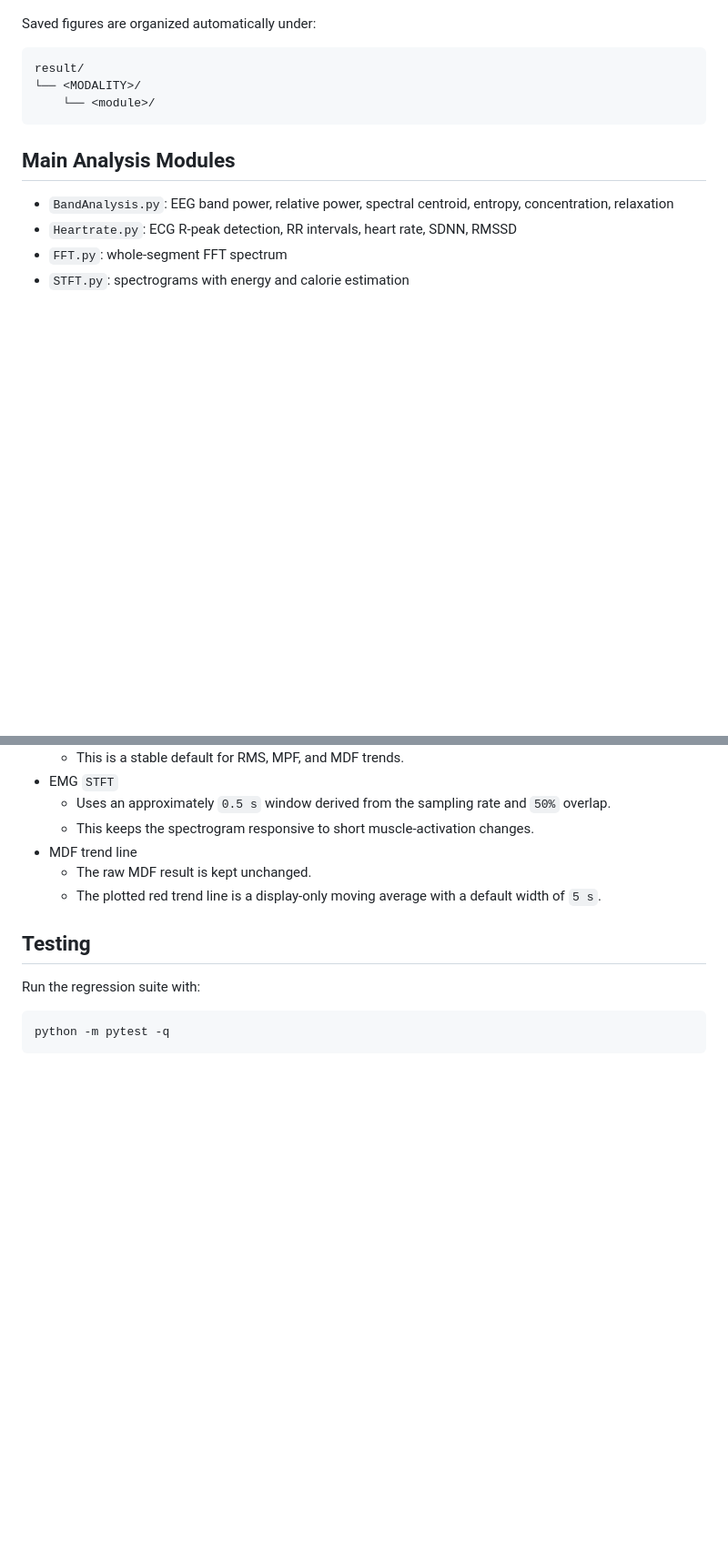
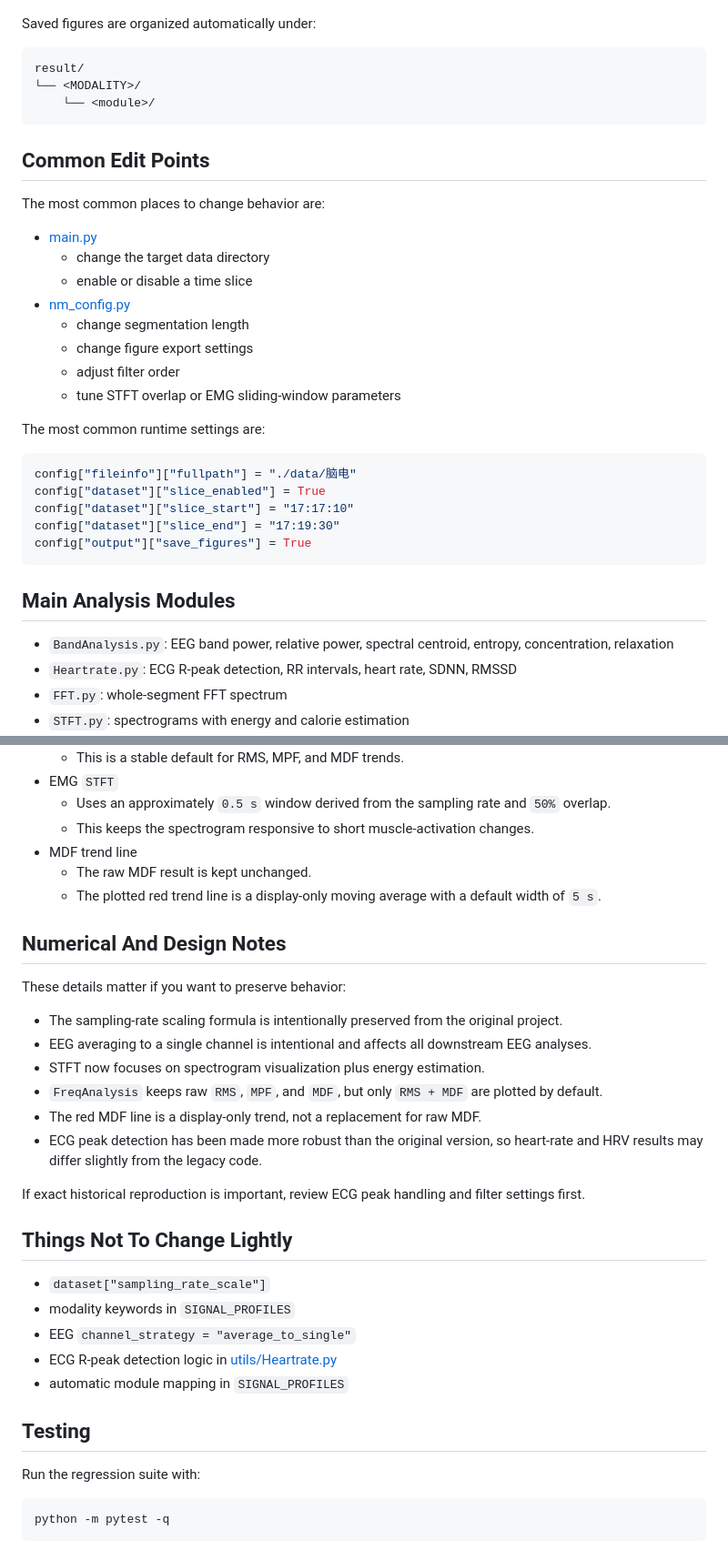
Before and after one commit to Dongkun-Wang/Bioedf, a Markdown page: README.md, 2 parts joined by grey strips. Shown at 91% size. Drawn GitHub-style; blank space fills up the shorter version.

````diff
--- a/README.md
+++ b/README.md
@@ -146,6 +179,29 @@ Saved figures are organized automatically under:
 result/
 └── <MODALITY>/
     └── <module>/
+```
+
+## Common Edit Points
+
+The most common places to change behavior are:
+
+- [main.py](/Users/teddy/Desktop/Bioprocess/main.py)
+  - change the target data directory
+  - enable or disable a time slice
+- [nm_config.py](/Users/teddy/Desktop/Bioprocess/nm_config.py)
+  - change segmentation length
+  - change figure export settings
+  - adjust filter order
+  - tune STFT overlap or EMG sliding-window parameters
+
+The most common runtime settings are:
+
+```python
+config["fileinfo"]["fullpath"] = "./data/脑电"
+config["dataset"]["slice_enabled"] = True
+config["dataset"]["slice_start"] = "17:17:10"
+config["dataset"]["slice_end"] = "17:19:30"
+config["output"]["save_figures"] = True
 ```
 
 ## Main Analysis Modules
@@ -178,6 +234,27 @@ The default window settings are chosen to balance temporal detail and stable fre
   - The raw MDF result is kept unchanged.
   - The plotted red trend line is a display-only moving average with a default width of `5 s`.
 
+## Numerical And Design Notes
+
+These details matter if you want to preserve behavior:
+
+- The sampling-rate scaling formula is intentionally preserved from the original project.
+- EEG averaging to a single channel is intentional and affects all downstream EEG analyses.
+- STFT now focuses on spectrogram visualization plus energy estimation.
+- `FreqAnalysis` keeps raw `RMS`, `MPF`, and `MDF`, but only `RMS + MDF` are plotted by default.
+- The red MDF line is a display-only trend, not a replacement for raw MDF.
+- ECG peak detection has been made more robust than the original version, so heart-rate and HRV results may differ slightly from the legacy code.
+
+If exact historical reproduction is important, review ECG peak handling and filter settings first.
+
+## Things Not To Change Lightly
+
+- `dataset["sampling_rate_scale"]`
+- modality keywords in `SIGNAL_PROFILES`
+- EEG `channel_strategy = "average_to_single"`
+- ECG R-peak detection logic in [utils/Heartrate.py](/Users/teddy/Desktop/Bioprocess/utils/Heartrate.py)
+- automatic module mapping in `SIGNAL_PROFILES`
+
 ## Testing
 
 Run the regression suite with:
````
Also changed, not shown: other parts of README.md (+33 -0 lines).
